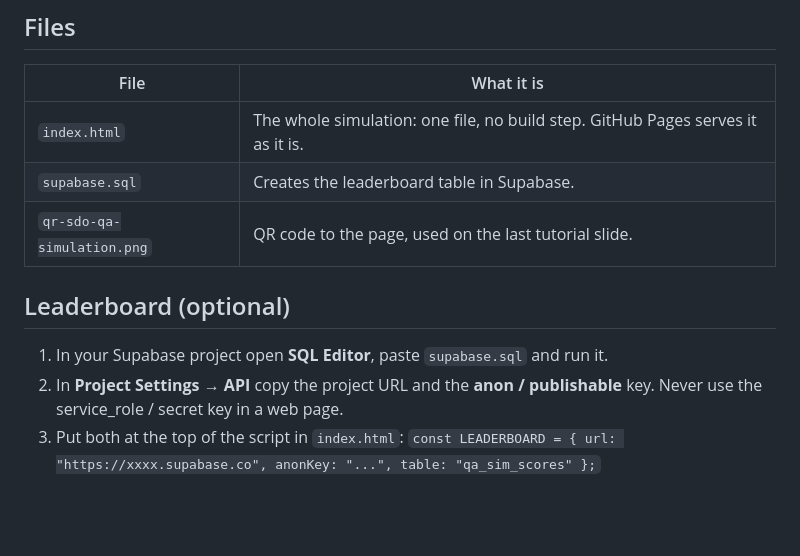
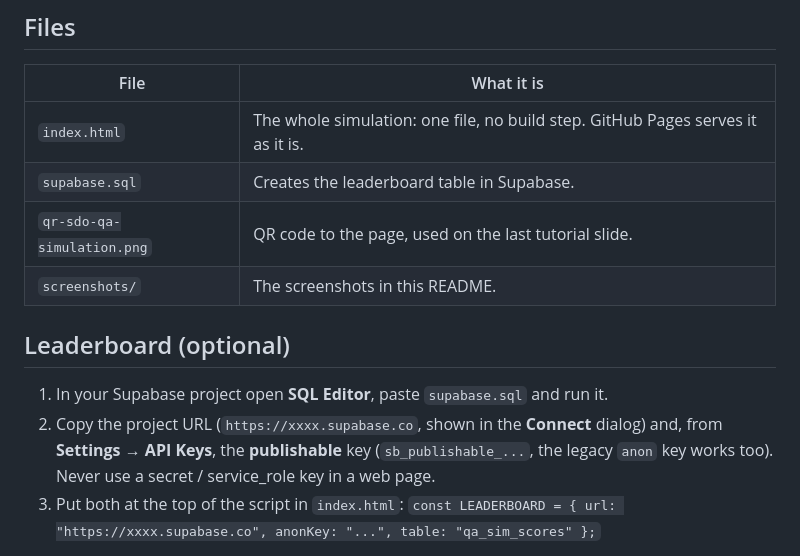
Before and after one commit to uhuseynov/sdo-qa-simulation, a Markdown page: README.md, the part around one of its changes. GitHub-like rendering; blank space fills up the shorter version.

```diff
--- a/README.md
+++ b/README.md
@@ -28,12 +43,14 @@ app rating. The day report scores what you did (max. 100 points).
 | `index.html` | The whole simulation: one file, no build step. GitHub Pages serves it as it is. |
 | `supabase.sql` | Creates the leaderboard table in Supabase. |
 | `qr-sdo-qa-simulation.png` | QR code to the page, used on the last tutorial slide. |
+| `screenshots/` | The screenshots in this README. |
 
 ## Leaderboard (optional)
 
 1. In your Supabase project open **SQL Editor**, paste `supabase.sql` and run it.
-2. In **Project Settings → API** copy the project URL and the **anon / publishable** key.
-   Never use the service_role / secret key in a web page.
+2. Copy the project URL (`https://xxxx.supabase.co`, shown in the **Connect** dialog) and, from
+   **Settings → API Keys**, the **publishable** key (`sb_publishable_...`, the legacy `anon` key works too).
+   Never use a secret / service_role key in a web page.
 3. Put both at the top of the script in `index.html`:
    `const LEADERBOARD = { url: "https://xxxx.supabase.co", anonKey: "...", table: "qa_sim_scores" };`
 
```
Also changed, not shown: other parts of README.md (+15 -0 lines), screenshots/app.png (added), screenshots/bug-report.png (added), screenshots/chat.png (added), screenshots/ci.png (added), screenshots/next-morning.png (added), screenshots/start.png (added).
